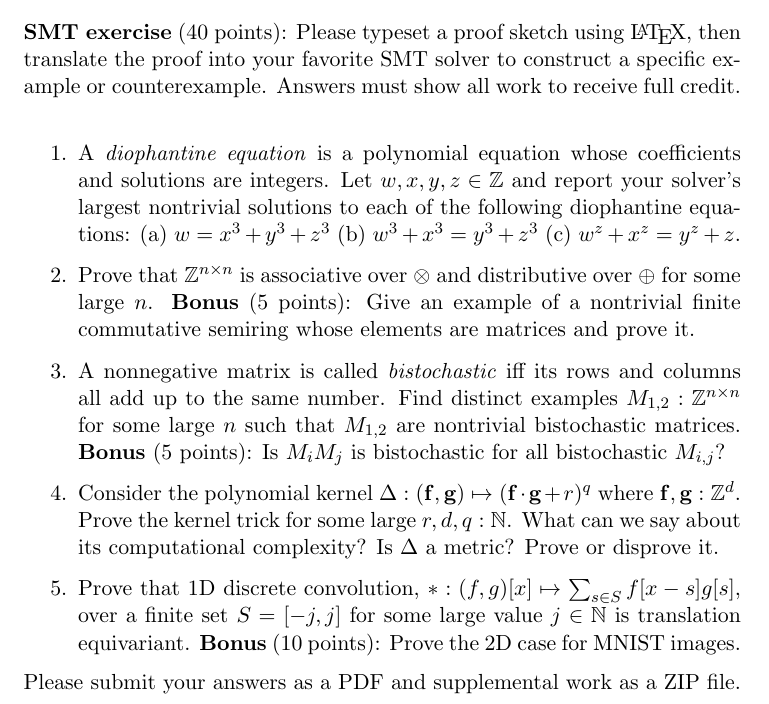
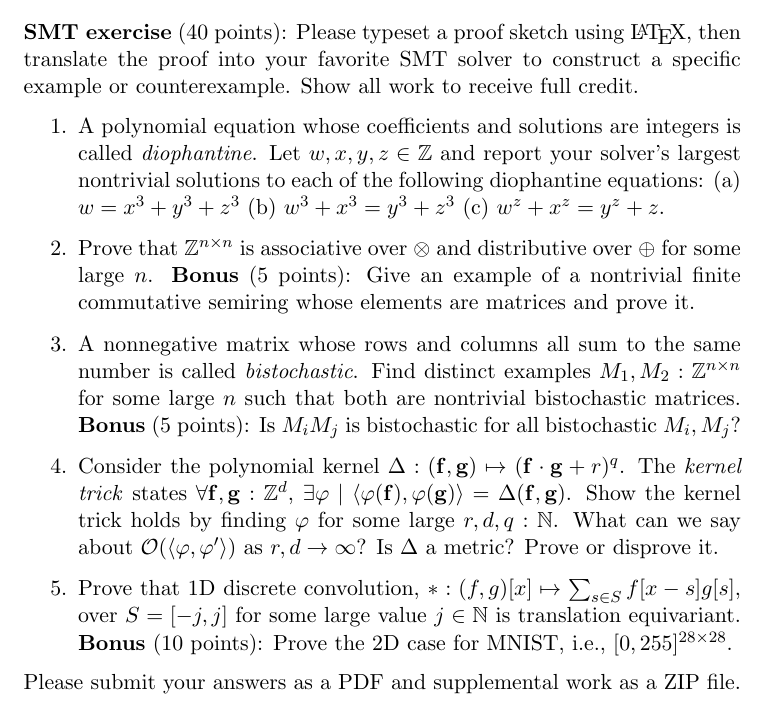
Before and after one commit to breandan/breandan, a LaTeX problem sheet (paperwork/comp597/hw1.tex): part of page 2 of 2, cut so that both start at the same text. Compiled offline with pdfLaTeX.

Commit message:
final updates to HW1

```diff
--- a/paperwork/comp597/hw1.tex
+++ b/paperwork/comp597/hw1.tex
@@ -48,14 +48,14 @@
     % https://courses.cs.washington.edu/courses/cse599a2/15wi/
     \section {Problem 3: Uninterpreted function equivalence}
 
-    \noindent \textbf{SMT exercise} (40 points): Please typeset a proof sketch using \LaTeX, then translate the proof into your favorite SMT solver to construct a specific example or counterexample. Answers must show all work to receive full credit.\\
+    \noindent \textbf{SMT exercise} (40 points): Please typeset a proof sketch using \LaTeX, then translate the proof into your favorite SMT solver to construct a specific example or counterexample. Show all work to receive full credit.
 
     \begin{enumerate}
-        \item A \textit{diophantine equation} is a polynomial equation whose coefficients and solutions are integers. Let $w, x, y, z \in \mathbb{Z}$ and report your solver's largest nontrivial solutions to each of the following diophantine equations: (a) $w = x^3+y^3+z^3$ (b) $w^3 + x^3 = y^3+z^3$ (c) $w^z + x^z = y^z + z$.
+        \item A polynomial equation whose coefficients and solutions are integers is called \textit{diophantine}. Let $w, x, y, z \in \mathbb{Z}$ and report your solver's largest nontrivial solutions to each of the following diophantine equations: (a) $w = x^3+y^3+z^3$ (b) $w^3 + x^3 = y^3+z^3$ (c) $w^z + x^z = y^z + z$.
         \item Prove that $\mathbb{Z}^{n\times n}$ is associative over $\otimes$ and distributive over $\oplus$ for some large $n$. \textbf{Bonus} (5 points): Give an example of a nontrivial finite commutative semiring whose elements are matrices and prove it.
-        \item A nonnegative matrix is called \textit{bistochastic} iff its rows and columns all add up to the same number. Find distinct examples $M_{1, 2}: \mathbb{Z}^{n\times n}$ for some large $n$ such that $M_{1,2}$ are nontrivial bistochastic matrices. \textbf{Bonus} (5 points): Is $M_i M_j$ is bistochastic for all bistochastic $M_{i, j}$?
-        \item Consider the polynomial kernel $\Delta: (\mathbf{f}, \mathbf{g})\mapsto (\mathbf{f}\cdot\mathbf{g} + r)^q$ where $\mathbf{f, g}: \mathbb{Z}^d$. Prove the kernel trick for some large $r, d, q: \mathbb{N}$. What can we say about its computational complexity? Is $\Delta$ a metric? Prove or disprove it.
-        \item Prove that 1D discrete convolution, $*: (f, g)[x] \mapsto \sum_{s \in S}f[x-s]g[s]$, over a finite set $S=[-j, j]$ for some large value $j \in \mathbb{N}$ is translation equivariant. \textbf{Bonus} (10 points): Prove the 2D case for MNIST images.
+        \item A nonnegative matrix whose rows and columns all sum to the same number is called \textit{bistochastic}. Find distinct examples $M_1, M_2: \mathbb{Z}^{n\times n}$ for some large $n$ such that both are nontrivial bistochastic matrices. \textbf{Bonus} (5 points): Is $M_i M_j$ is bistochastic for all bistochastic $M_i, M_j$?
+        \item Consider the polynomial kernel $\Delta: (\mathbf{f}, \mathbf{g})\mapsto (\mathbf{f}\cdot\mathbf{g} + r)^q$. The \textit{kernel trick} states $\forall \mathbf{f}, \mathbf{g}: \mathbb{Z}^d$, $\exists \varphi \mid \langle\varphi(\mathbf{f}), \varphi(\mathbf{g})\rangle = \Delta(\mathbf{f}, \mathbf{g})$. Show the kernel trick holds by finding $\varphi$ for some large $r, d, q: \mathbb{N}$. What can we say about $\mathcal O(\langle\varphi, \varphi'\rangle)$ as $r, d \rightarrow \infty$? Is $\Delta$ a metric? Prove or disprove it.
+        \item Prove that 1D discrete convolution, $*: (f, g)[x] \mapsto \sum_{s \in S}f[x-s]g[s]$, over $S=[-j, j]$ for some large value $j \in \mathbb{N}$ is translation equivariant. \textbf{Bonus} (10 points): Prove the 2D case for MNIST, i.e., $[0, 255]^{28\times 28}$.
     \end{enumerate}
 
     \noindent Please submit your answers as a PDF and supplemental work as a ZIP file.
```
Also changed, not shown: paperwork/comp597/hw1.pdf.
